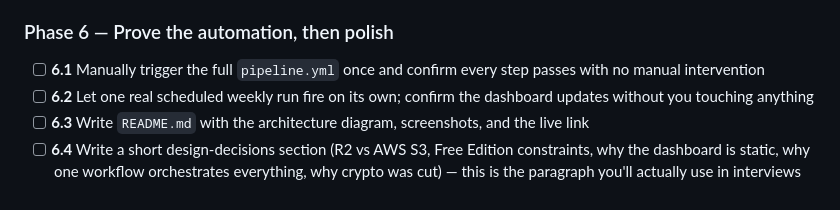
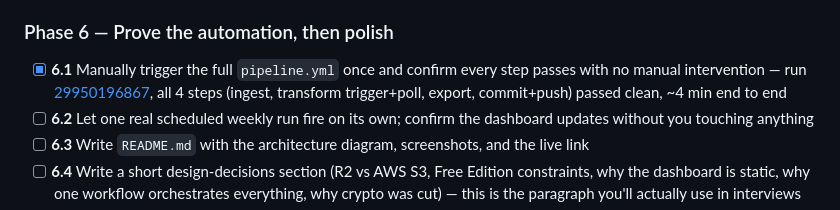
Before and after one commit to pdglenchur-glitch/market_ai_pulse, a Markdown page: PROJECT_PLAN.md, the part around the change. Rendered like a GitHub page.

Commit message:
Check off step 6.1 - clean unattended full pipeline run confirmed

```diff
--- a/PROJECT_PLAN.md
+++ b/PROJECT_PLAN.md
@@ -269,7 +269,7 @@ market-ai-pulse/
 
 ### Phase 6 — Prove the automation, then polish
 
-- [ ] **6.1** Manually trigger the full `pipeline.yml` once and confirm every step passes with no manual intervention
+- [x] **6.1** Manually trigger the full `pipeline.yml` once and confirm every step passes with no manual intervention — run [29950196867](https://github.com/pdglenchur-glitch/market_ai_pulse/actions/runs/29950196867), all 4 steps (ingest, transform trigger+poll, export, commit+push) passed clean, ~4 min end to end
 - [ ] **6.2** Let one real scheduled weekly run fire on its own; confirm the dashboard updates without you touching anything
 - [ ] **6.3** Write `README.md` with the architecture diagram, screenshots, and the live link
 - [ ] **6.4** Write a short design-decisions section (R2 vs AWS S3, Free Edition constraints, why the dashboard is static, why one workflow orchestrates everything, why crypto was cut) — this is the paragraph you'll actually use in interviews
```
